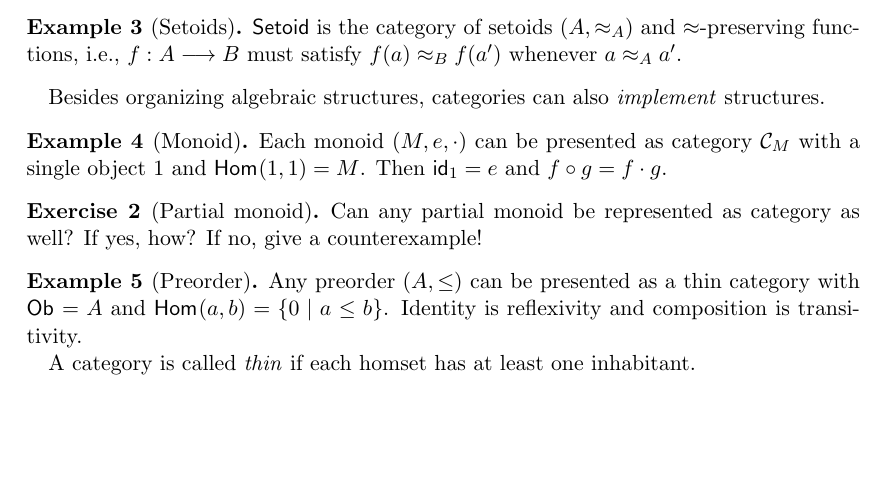
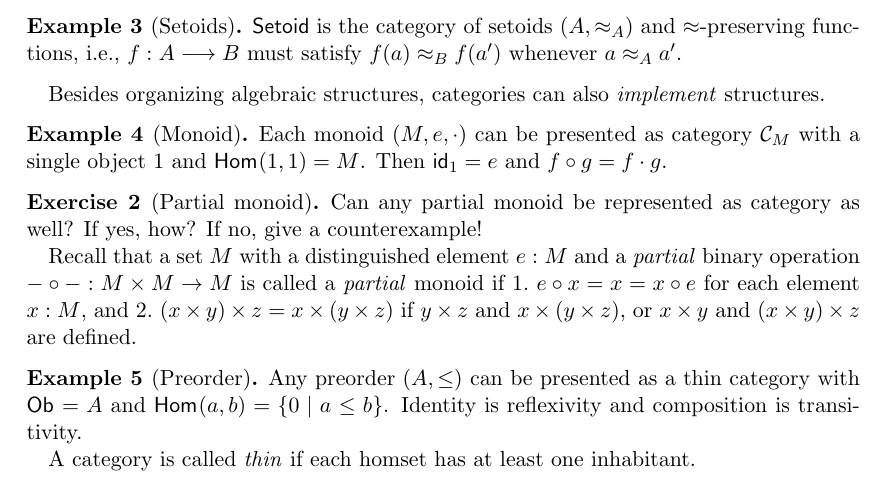
Before and after one commit to InitialTypes/Club, a LaTeX document (lectures/stlc-ccc/notes/ccc.tex): part of page 2 of 8 before the commit and part of page 2 of 9 after it, cut so that both start at the same text, the shorter picture padded with empty space. Compiled offline with pdfLaTeX.

Commit message:
[ ccc ] Partial monoid

```diff
--- a/lectures/stlc-ccc/notes/ccc.tex
+++ b/lectures/stlc-ccc/notes/ccc.tex
@@ -5,7 +5,7 @@
 \usepackage{amsfonts}
 \usepackage{amsthm}
 \usepackage[style=authoryear]{biblatex}
-\usepackage{enumitem}
+\usepackage[inline]{enumitem}
 \usepackage{xspace}
 \usepackage[all]{xy}
 
@@ -152,6 +152,17 @@ Besides organizing algebraic structures, categories can also
   \label{ex:pmon}
   Can any partial monoid be represented as category as well?  If yes,
   how?  If no, give a counterexample!
+
+  Recall that a set $M$ with a distinguished element $e : M$ and a
+  \emph{partial} binary operation $-\circ- : M \times M \rightarrow M$
+  is called a \emph{partial} monoid if
+  %
+  \begin{enumerate*}
+  \item $e \circ x = x = x \circ e$ for each element $x : M$, and
+  \item $(x \times y) \times z = x \times (y \times z)$ if
+    $y \times z$ and $x \times (y \times z)$, or $x \times y$ and
+    $(x \times y) \times z$ are defined.
+  \end{enumerate*}
 \end{exercise}
 \begin{example}[Preorder]
   Any preorder $(A,\leq)$ can be presented as a thin category with $\Ob =
```
